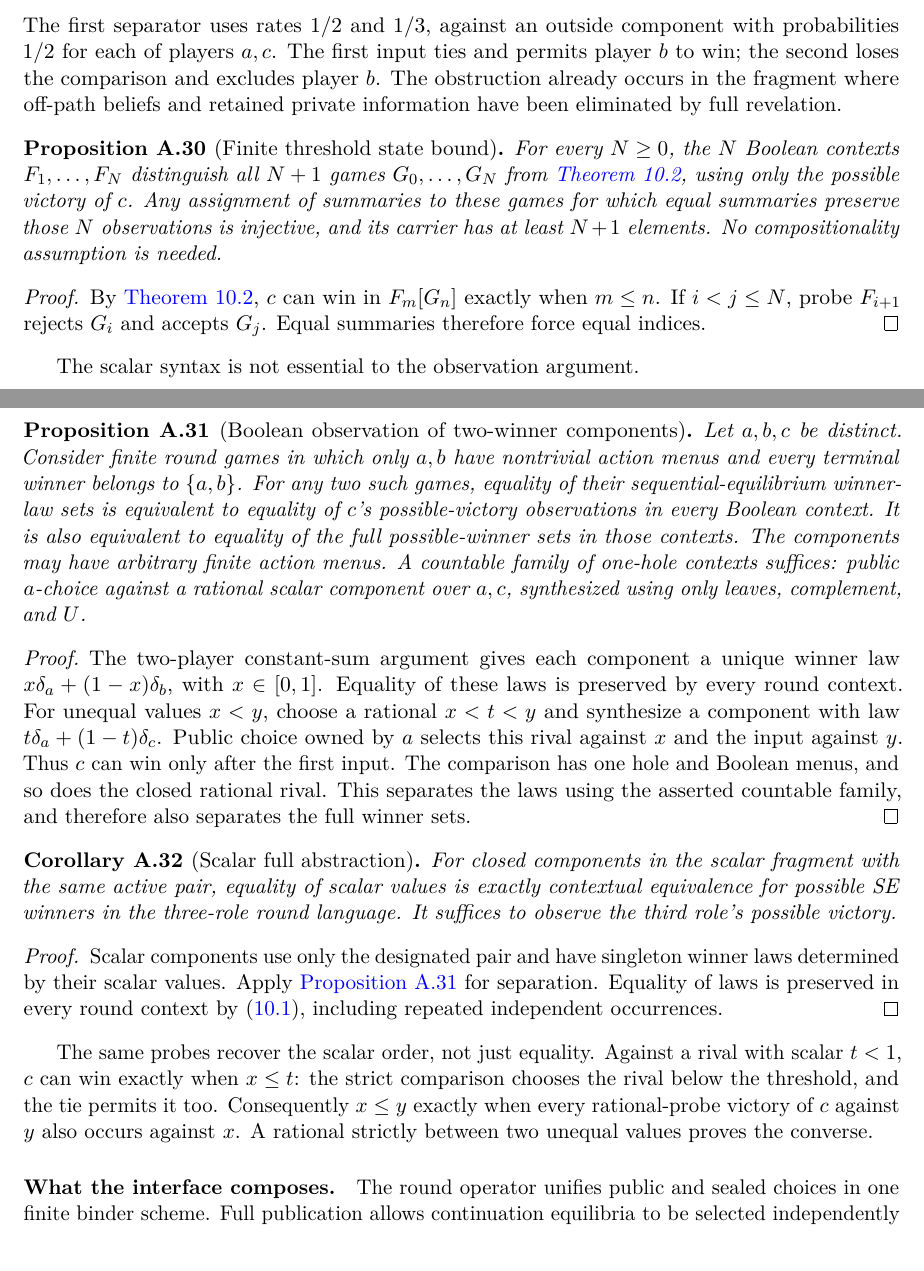
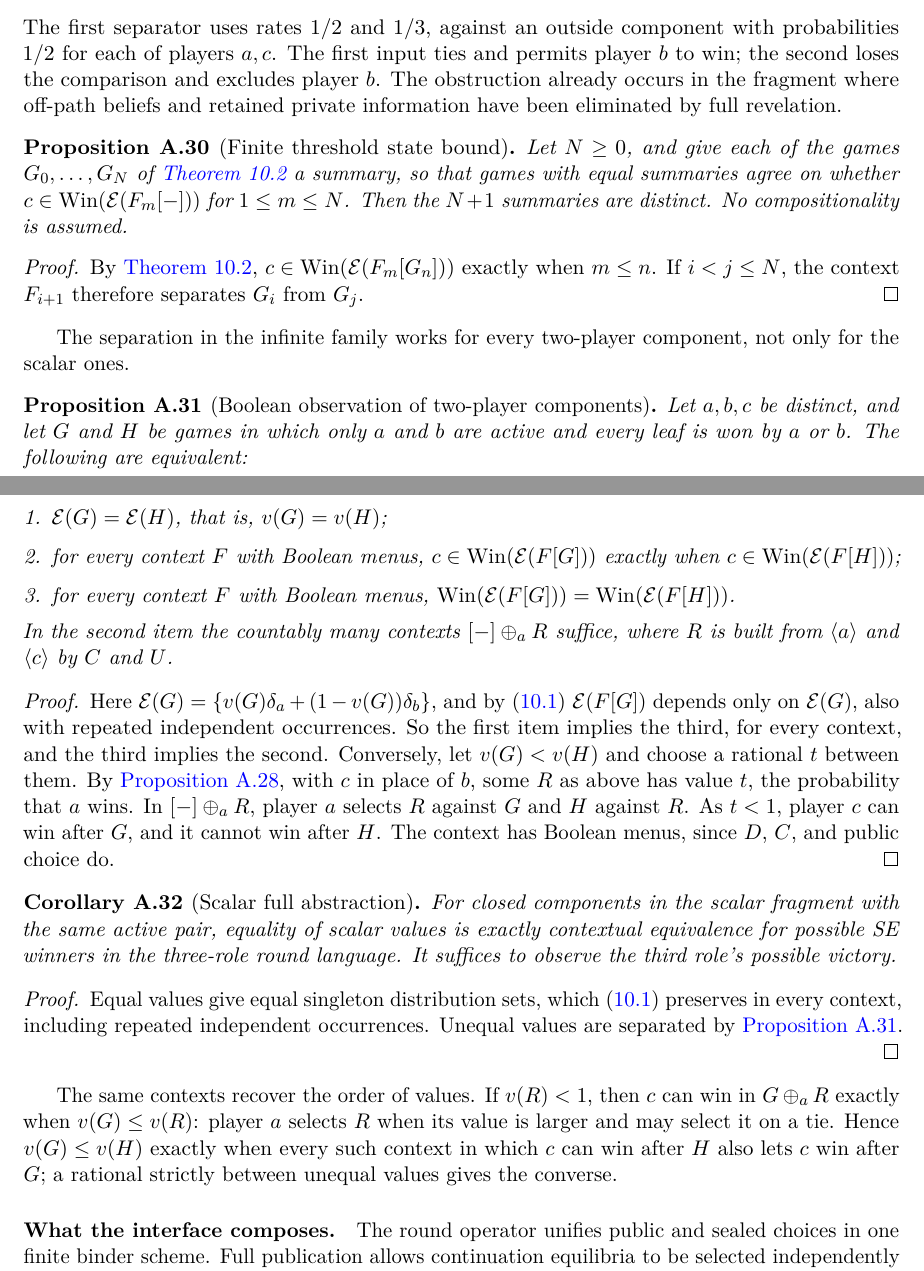
Before and after one commit to elazarg/KFOL, a LaTeX document (tr.tex, which reads sections/appendix-proofs.tex): two parts of pages 25 and 26 of 101, joined at a grey line, cut so that both start at the same text. Compiled offline with pdfLaTeX.

Commit message:
Restate the new support and observation results in paper notation
Rewrite the threshold-state and two-player observation propositions with
Win, E, v and the contexts of the main text; drop the change-log sentence
from the proofs appendix opening and the redundant remark after the
support bound; describe the checks table and grid check in paper terms.

Co-Authored-By: Claude Opus 5.5 <noreply@anthropic.com>

```diff
--- a/sections/appendix-proofs.tex
+++ b/sections/appendix-proofs.tex
@@ -1395,43 +1390,47 @@ The first separator uses rates $1/2$ and $1/3$, against an outside component wit
 full revelation.
 
 \begin{proposition}[Finite threshold state bound]\label{se:prop:threshold-states}
-For every $N\geq0$, the $N$ Boolean contexts $F_1,\ldots,F_N$
-distinguish all $N+1$ games $G_0,\ldots,G_N$ from
-\cref{se:thm:infinite}, using only the possible victory of $c$.
-Any assignment of summaries to these games for which equal summaries
-preserve those $N$ observations is injective, and its carrier has
-at least $N+1$ elements. No compositionality assumption is needed.
+Let $N\geq0$, and give each of the games $G_0,\ldots,G_N$ of
+\cref{se:thm:infinite} a summary, so that games with equal summaries
+agree on whether $c\in\operatorname{Win}(\mathcal E(F_m[-]))$ for
+$1\leq m\leq N$. Then the $N+1$ summaries are distinct. No
+compositionality is assumed.
 \end{proposition}
 \begin{proof}
-By \cref{se:thm:infinite}, $c$ can win in $F_m[G_n]$ exactly when
-$m\leq n$. If $i<j\leq N$, probe $F_{i+1}$ rejects $G_i$ and
-accepts $G_j$. Equal summaries therefore force equal indices.
+By \cref{se:thm:infinite}, $c\in\operatorname{Win}(\mathcal E(F_m[G_n]))$
+exactly when $m\leq n$. If $i<j\leq N$, the context $F_{i+1}$ therefore
+separates $G_i$ from $G_j$.
 \end{proof}
 
-The scalar syntax is not essential to the observation argument.
+The separation in the infinite family works for every two-player
+component, not only for the scalar ones.
 
-\begin{proposition}[Boolean observation of two-winner components]\label{se:prop:pair-observation}
-Let $a,b,c$ be distinct. Consider finite round games in which only
-$a,b$ have nontrivial action menus and every terminal winner belongs to
-$\{a,b\}$. For any two such games, equality of their sequential-equilibrium
-winner-law sets is equivalent to equality of $c$'s possible-victory
-observations in every Boolean context. It is also equivalent to equality
-of the full possible-winner sets in those contexts. The components may
-have arbitrary finite action menus. A countable family of one-hole
-contexts suffices: public $a$-choice against a rational scalar component
-over $a,c$, synthesized using only leaves, complement, and $U$.
+\begin{proposition}[Boolean observation of two-player components]\label{se:prop:pair-observation}
+Let $a,b,c$ be distinct, and let $G$ and $H$ be games in which only $a$
+and $b$ are active and every leaf is won by $a$ or $b$. The following are
+equivalent:
+\begin{enumerate}
+\item $\mathcal E(G)=\mathcal E(H)$, that is, $v(G)=v(H)$;
+\item for every context $F$ with Boolean menus,
+  $c\in\operatorname{Win}(\mathcal E(F[G]))$ exactly when
+  $c\in\operatorname{Win}(\mathcal E(F[H]))$;
+\item for every context $F$ with Boolean menus,
+  $\operatorname{Win}(\mathcal E(F[G]))=\operatorname{Win}(\mathcal E(F[H]))$.
+\end{enumerate}
+In the second item the countably many contexts $[-]\ch a R$ suffice,
+where $R$ is built from $\at a$ and $\at c$ by $C$ and $U$.
 \end{proposition}
 \begin{proof}
-The two-player constant-sum argument gives each component a unique
-winner law $x\delta_a+(1-x)\delta_b$, with $x\in[0,1]$.
-Equality of these laws is preserved by every round context.
-For unequal values $x<y$, choose a rational $x<t<y$ and synthesize
-a component with law $t\delta_a+(1-t)\delta_c$.
-Public choice owned by $a$ selects this rival against $x$ and the
-input against $y$. Thus $c$ can win only after the first input.
-The comparison has one hole and Boolean menus, and so does the
-closed rational rival. This separates the laws using the asserted
-countable family, and therefore also separates the full winner sets.
+Here $\mathcal E(G)=\{v(G)\delta_a+(1-v(G))\delta_b\}$, and
+by \eqref{se:eq:round} $\mathcal E(F[G])$ depends only on
+$\mathcal E(G)$, also with repeated independent occurrences. So the first
+item implies the third, for every context, and the third implies the
+second. Conversely, let $v(G)<v(H)$ and choose a rational $t$ between
+them. By \cref{se:thm:rational}, with $c$ in place of $b$, some $R$ as
+above has value $t$, the probability that $a$ wins. In $[-]\ch a R$,
+player $a$ selects $R$ against $G$ and $H$ against $R$. As $t<1$, player
+$c$ can win after $G$, and it cannot win after $H$. The context has
+Boolean menus, since $D$, $C$, and public choice do.
 \end{proof}
 
 \begin{corollary}[Scalar full abstraction]\label{se:cor:scalar}
@@ -1441,18 +1440,18 @@ equivalence for possible SE winners in the three-role round language.
 It suffices to observe the third role's possible victory.
 \end{corollary}
 \begin{proof}
-Scalar components use only the designated pair and have singleton winner
-laws determined by their scalar values. Apply \cref{se:prop:pair-observation}
-for separation. Equality of laws is preserved in every round context by
-\eqref{se:eq:round}, including repeated independent occurrences.
+Equal values give equal singleton distribution sets, which
+\eqref{se:eq:round} preserves in every context, including repeated
+independent occurrences. Unequal values are separated by
+\cref{se:prop:pair-observation}.
 \end{proof}
 
-The same probes recover the scalar order, not just equality. Against
-a rival with scalar $t<1$, $c$ can win exactly when $x\leq t$:
-the strict comparison chooses the rival below the threshold, and the
-tie permits it too. Consequently $x\leq y$ exactly when every
-rational-probe victory of $c$ against $y$ also occurs against $x$.
-A rational strictly between two unequal values proves the converse.
+The same contexts recover the order of values. If $v(R)<1$, then $c$
+can win in $G\ch a R$ exactly when $v(G)\leq v(R)$: player $a$ selects
+$R$ when its value is larger and may select it on a tie. Hence
+$v(G)\leq v(H)$ exactly when every such context in which $c$ can win
+after $H$ also lets $c$ win after $G$; a rational strictly between
+unequal values gives the converse.
 
 \paragraph{What the interface composes.}
 The round operator unifies public and sealed choices in one finite binder scheme. Full publication allows continuation equilibria to be selected independently at each public action tuple, and removes a separate belief parameter from the algebra. Before that boundary the commitments cannot be treated as sequential public choices: revealing one matching-pennies
```
Also changed, not shown: sections/appendix-verification.tex (+13 -15 lines), sections/appendix-proofs.tex (31 more changed lines).
